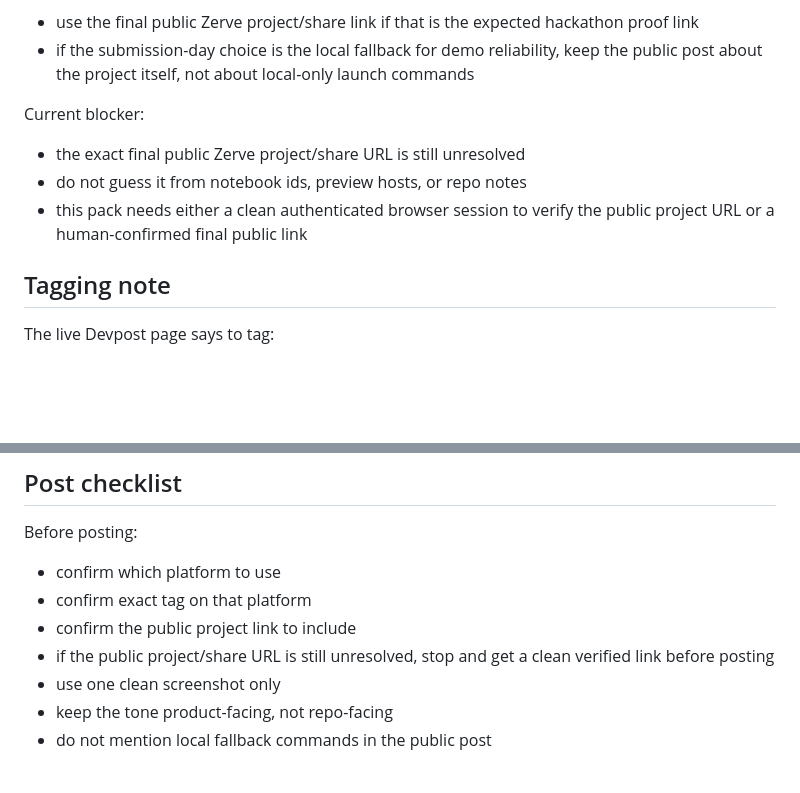
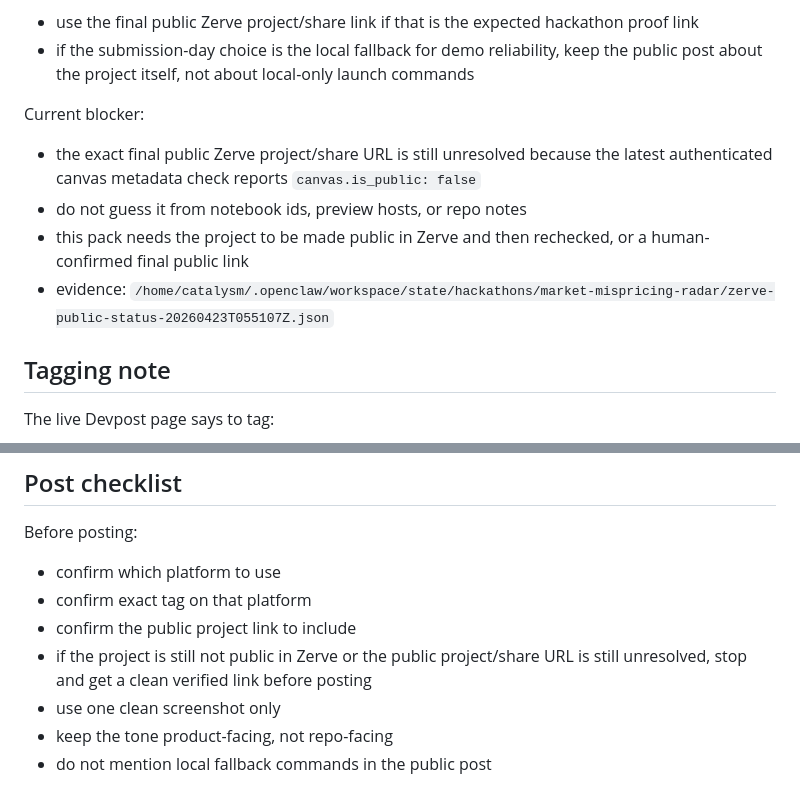
Before and after one commit to niekcandaele/Market-mispricing-radar, a Markdown page: docs/share-post-pack.md, 2 parts joined by grey strips. GitHub-like rendering; blank space fills up the shorter version.

```diff
--- a/docs/share-post-pack.md
+++ b/docs/share-post-pack.md
@@ -31,9 +31,10 @@ Default link choice:
 - if the submission-day choice is the local fallback for demo reliability, keep the public post about the project itself, not about local-only launch commands
 
 Current blocker:
-- the exact final public Zerve project/share URL is still unresolved
+- the exact final public Zerve project/share URL is still unresolved because the latest authenticated canvas metadata check reports `canvas.is_public: false`
 - do not guess it from notebook ids, preview hosts, or repo notes
-- this pack needs either a clean authenticated browser session to verify the public project URL or a human-confirmed final public link
+- this pack needs the project to be made public in Zerve and then rechecked, or a human-confirmed final public link
+- evidence: `/home/catalysm/.openclaw/workspace/state/hackathons/market-mispricing-radar/zerve-public-status-20260423T055107Z.json`
 
 ## Tagging note
 
@@ -85,7 +86,7 @@ Before posting:
 - confirm which platform to use
 - confirm exact tag on that platform
 - confirm the public project link to include
-- if the public project/share URL is still unresolved, stop and get a clean verified link before posting
+- if the project is still not public in Zerve or the public project/share URL is still unresolved, stop and get a clean verified link before posting
 - use one clean screenshot only
 - keep the tone product-facing, not repo-facing
 - do not mention local fallback commands in the public post
```
Also changed, not shown: docs/final-asset-register.md (+2 -1 lines), docs/final-readiness-status.md (+10 -7 lines).
